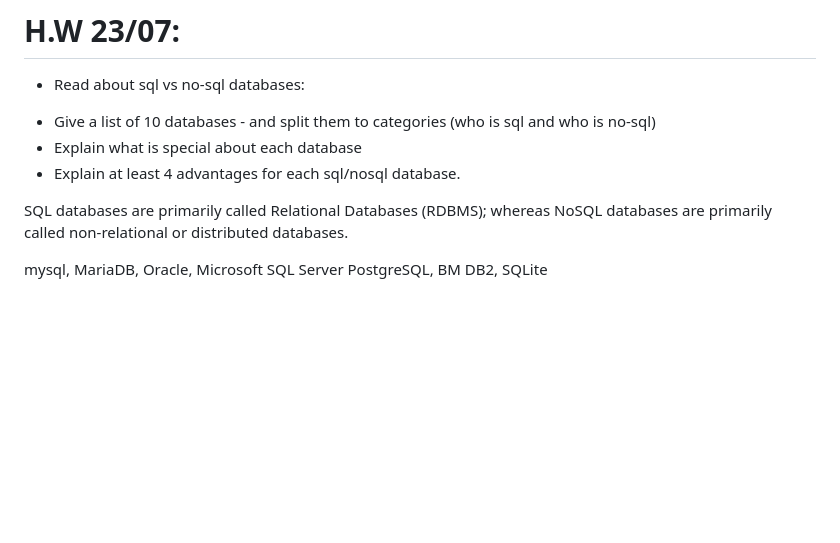
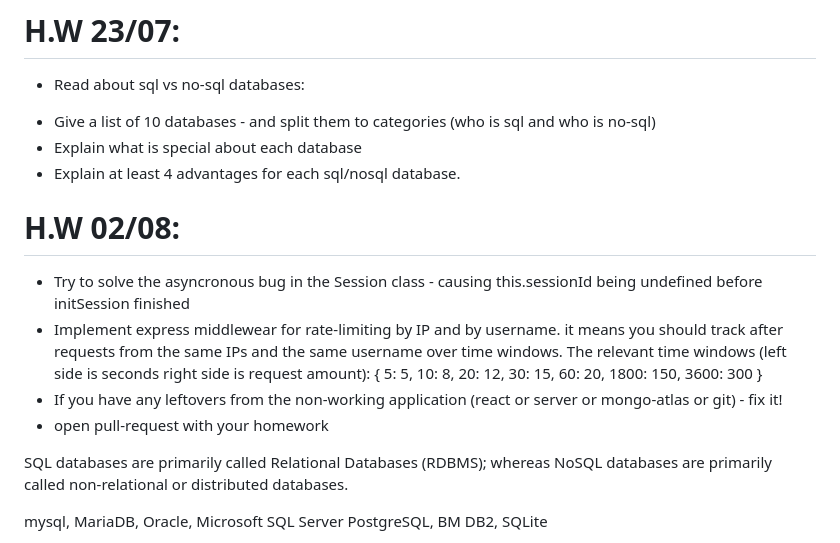
Before and after one commit to adidimant/FullStack-INT-Aug-22, a Markdown page: server/homeWork.md, the part around the change. GitHub-like rendering; blank space fills up the shorter version.

Commit message:
Add homework

```diff
--- a/server/homeWork.md
+++ b/server/homeWork.md
@@ -56,6 +56,14 @@ show an example of calling Promise.all, Promise.race and Promise.any about those
 * Explain at least 4 advantages for each sql/nosql database.
 
 
+# H.W 02/08:
+- Try to solve the asyncronous bug in the Session class - causing this.sessionId being undefined before initSession finished
+- Implement express middlewear for rate-limiting by IP and by username.
+it means you should track after requests from the same IPs and the same username over time windows.
+The relevant time windows (left side is seconds right side is request amount): { 5: 5, 10: 8, 20: 12, 30: 15, 60: 20, 1800: 150, 3600: 300 }
+- If you have any leftovers from the non-working application (react or server or mongo-atlas or git) - fix it!
+- open pull-request with your homework
+
 SQL databases are primarily called Relational Databases (RDBMS); whereas NoSQL databases are primarily called non-relational or distributed databases.
 
 <!-- sql: -->
```
